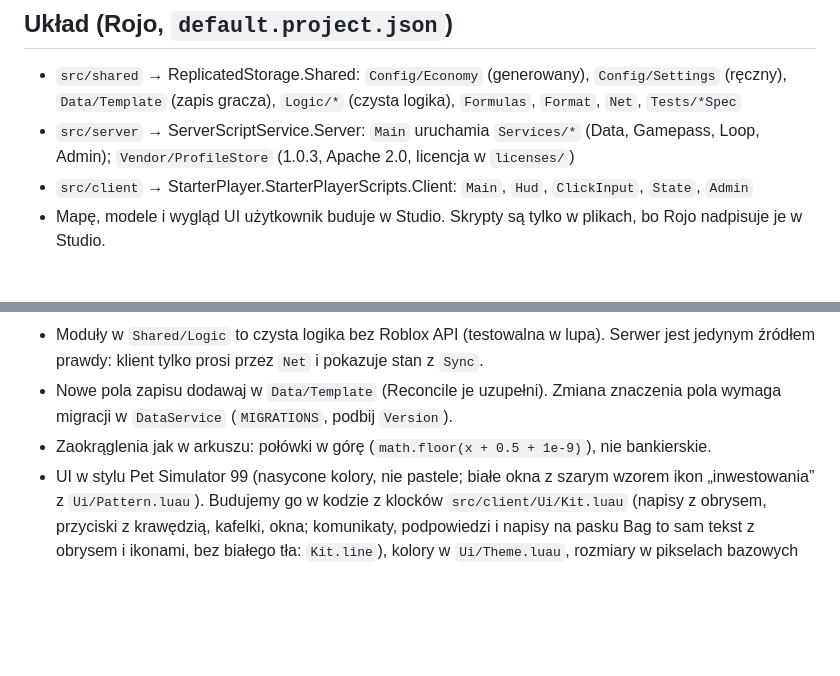
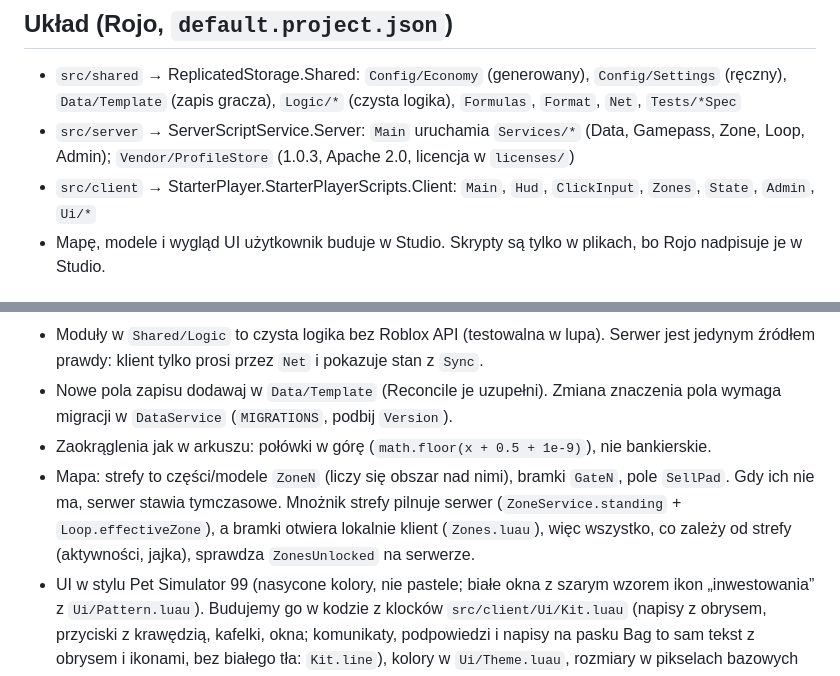
Before and after one commit to TheFalconPlr/larp-in-miami, a Markdown page: CLAUDE.md, 2 parts joined by grey strips. Drawn GitHub-style; blank space fills up the shorter version.

```diff
--- a/CLAUDE.md
+++ b/CLAUDE.md
@@ -4,8 +4,8 @@ Gra Roblox (clicker/simulator) dla Denyy (konto Roblox TheFalconPlr, grupa „La
 
 ## Układ (Rojo, `default.project.json`)
 - `src/shared` → ReplicatedStorage.Shared: `Config/Economy` (generowany), `Config/Settings` (ręczny), `Data/Template` (zapis gracza), `Logic/*` (czysta logika), `Formulas`, `Format`, `Net`, `Tests/*Spec`
-- `src/server` → ServerScriptService.Server: `Main` uruchamia `Services/*` (Data, Gamepass, Loop, Admin); `Vendor/ProfileStore` (1.0.3, Apache 2.0, licencja w `licenses/`)
-- `src/client` → StarterPlayer.StarterPlayerScripts.Client: `Main`, `Hud`, `ClickInput`, `State`, `Admin`
+- `src/server` → ServerScriptService.Server: `Main` uruchamia `Services/*` (Data, Gamepass, Zone, Loop, Admin); `Vendor/ProfileStore` (1.0.3, Apache 2.0, licencja w `licenses/`)
+- `src/client` → StarterPlayer.StarterPlayerScripts.Client: `Main`, `Hud`, `ClickInput`, `Zones`, `State`, `Admin`, `Ui/*`
 - Mapę, modele i wygląd UI użytkownik buduje w Studio. Skrypty są tylko w plikach, bo Rojo nadpisuje je w Studio.
 
 ## Zasady
@@ -14,5 +14,6 @@ Gra Roblox (clicker/simulator) dla Denyy (konto Roblox TheFalconPlr, grupa „La
 - Moduły w `Shared/Logic` to czysta logika bez Roblox API (testowalna w lupa). Serwer jest jedynym źródłem prawdy: klient tylko prosi przez `Net` i pokazuje stan z `Sync`.
 - Nowe pola zapisu dodawaj w `Data/Template` (Reconcile je uzupełni). Zmiana znaczenia pola wymaga migracji w `DataService` (`MIGRATIONS`, podbij `Version`).
 - Zaokrąglenia jak w arkuszu: połówki w górę (`math.floor(x + 0.5 + 1e-9)`), nie bankierskie.
+- Mapa: strefy to części/modele `ZoneN` (liczy się obszar nad nimi), bramki `GateN`, pole `SellPad`. Gdy ich nie ma, serwer stawia tymczasowe. Mnożnik strefy pilnuje serwer (`ZoneService.standing` + `Loop.effectiveZone`), a bramki otwiera lokalnie klient (`Zones.luau`), więc wszystko, co zależy od strefy (aktywności, jajka), sprawdza `ZonesUnlocked` na serwerze.
 - UI w stylu Pet Simulator 99 (nasycone kolory, nie pastele; białe okna z szarym wzorem ikon „inwestowania” z `Ui/Pattern.luau`). Budujemy go w kodzie z klocków `src/client/Ui/Kit.luau` (napisy z obrysem, przyciski z krawędzią, kafelki, okna; komunikaty, podpowiedzi i napisy na pasku Bag to sam tekst z obrysem i ikonami, bez białego tła: `Kit.line`), kolory w `Ui/Theme.luau`, rozmiary w pikselach bazowych 1280×720 (UIScale w Hud). Nie używaj CanvasGroup pod UIScale (ucina zawartość). Ikony: najpierw własne z Toolboxa (`Settings.Ui.Icons`, ID Decala albo obrazka, pokazywane przez `rbxthumb://type=Asset`), potem arkusz `assets/icons/larp-icons.png` (`Settings.Ui.IconSheet`, `tools/build_icons.py`), na końcu emoji. Dźwięki w `Settings.Sounds`, odtwarza `Ui/Sounds.luau` (przyciski Kit mają domyślnie dźwięk „Button”).
 - Nowy kod trafia na gałąź `main`. Użytkownik pobiera go przez `git pull`, a `rojo serve` przenosi go do Studio.
```
Also changed, not shown: README.md (+25 -5 lines), docs/strefy-uklad.png (added), 14 other files.
